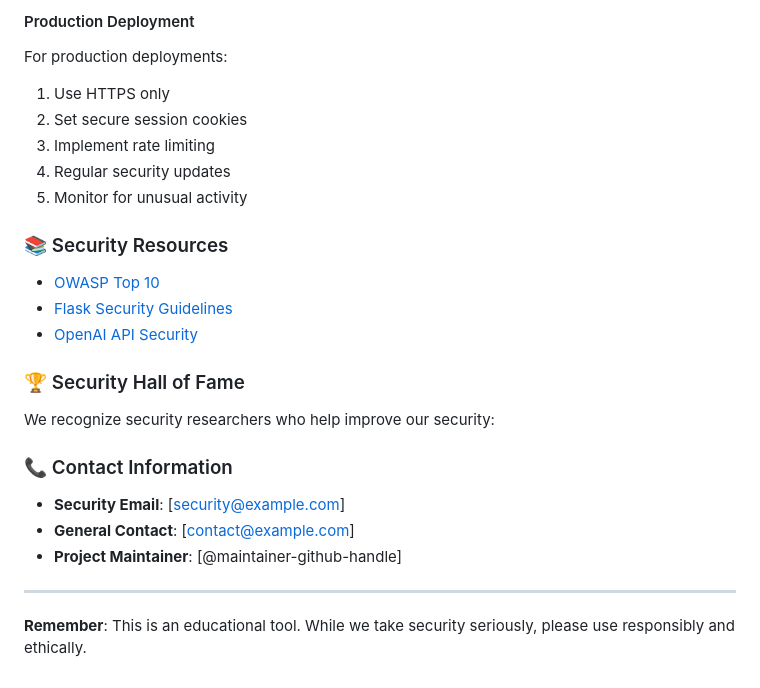
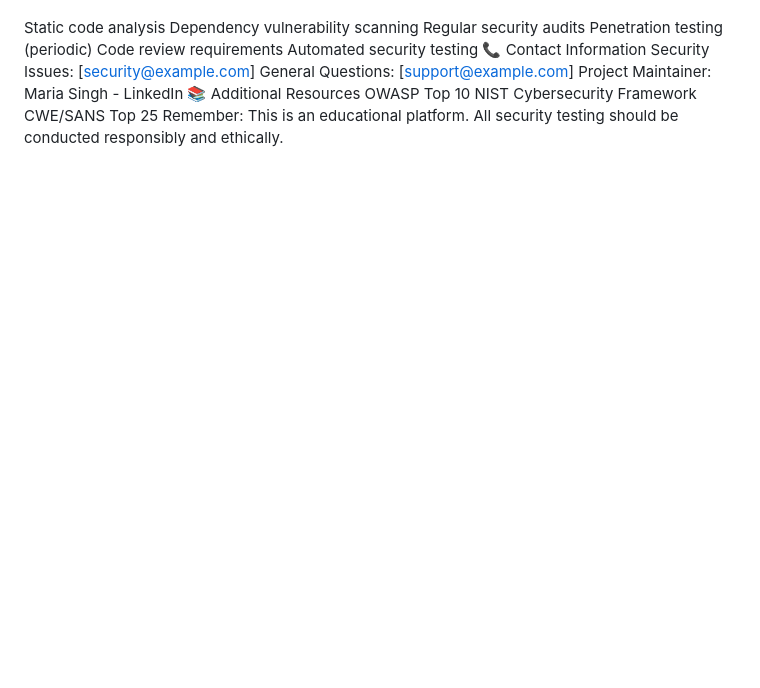
Before and after one commit to jedisecure/ai-security-lab, a Markdown page: SECURITY.md, the part around the change printed below. GitHub-like rendering; blank space fills up the shorter version.

```diff
--- a/SECURITY.md
+++ b/SECURITY.md
@@ -128,30 +108,15 @@ FORCE_HTTPS=true
-#### Production Deployment
-For production deployments:
-
-1. Use HTTPS only
-2. Set secure session cookies
-3. Implement rate limiting
-4. Regular security updates
-5. Monitor for unusual activity
-
-### 📚 Security Resources
-
-- [OWASP Top 10](https://owasp.org/www-project-top-ten/)
-- [Flask Security Guidelines](https://flask.palletsprojects.com/en/2.3.x/security/)
-- [OpenAI API Security](https://platform.openai.com/docs/guides/safety-best-practices)
-
-### 🏆 Security Hall of Fame
-
-We recognize security researchers who help improve our security:
-
-<!-- This section will be updated as we receive reports -->
-
-### 📞 Contact Information
-
-- **Security Email**: [security@example.com]
-- **General Contact**: [contact@example.com]
-- **Project Maintainer**: [@maintainer-github-handle]
-
----
-
-**Remember**: This is an educational tool. While we take security seriously, please use responsibly and ethically.
+Static code analysis
+Dependency vulnerability scanning
+Regular security audits
+Penetration testing (periodic)
+Code review requirements
+Automated security testing
+📞 Contact Information
+Security Issues: [security@example.com]
+General Questions: [support@example.com]
+Project Maintainer: Maria Singh - LinkedIn
+📚 Additional Resources
+OWASP Top 10
+NIST Cybersecurity Framework
+CWE/SANS Top 25
+Remember: This is an educational platform. All security testing should be conducted responsibly and ethically.
```
Also changed, not shown: other parts of SECURITY.md (+89 -109 lines).
